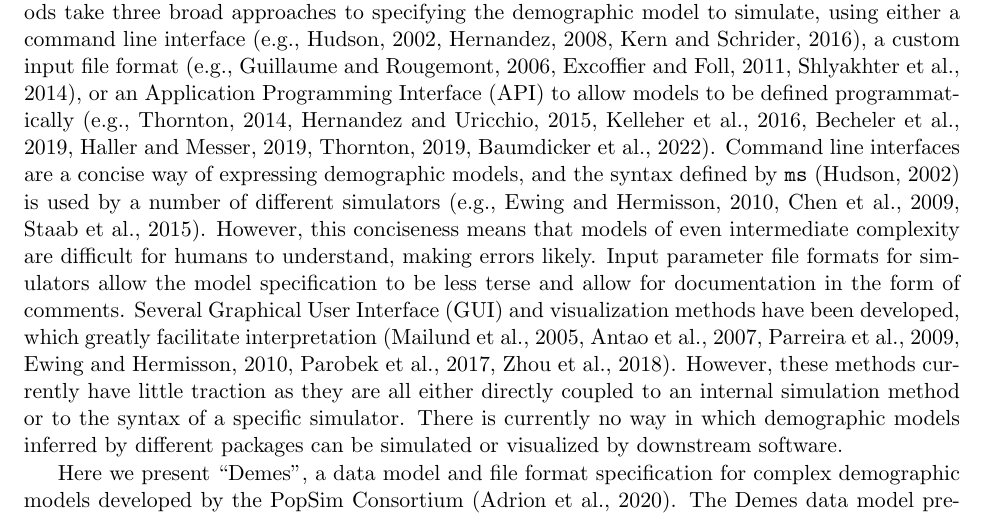
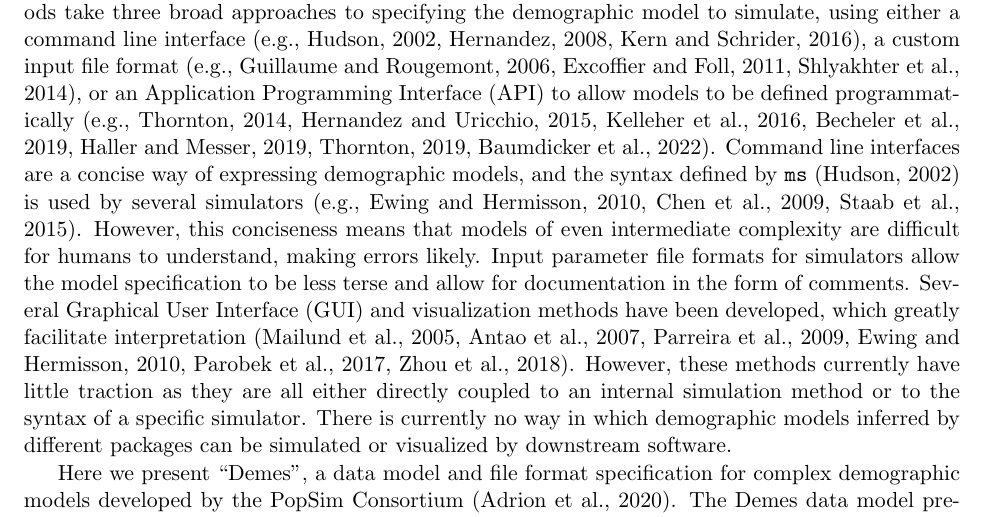
Before and after one commit to popsim-consortium/demes-paper, a LaTeX paper (paper.tex): part of page 2 of 18, cut so that both start at the same text. Compiled offline with pdfLaTeX; a missing bibliography style is replaced by a similar one.

Commit message:
A number of -> several
Also latexmk broke my build

```diff
--- a/paper.tex
+++ b/paper.tex
@@ -157,7 +157,7 @@ thornton2014cpp,hernandez_sfs_code_2015,kelleher2016efficient,
 becheler2019quetzal,haller2019slim,thornton2019-nu,baumdicker2021-iu}.
 Command line interfaces are a concise way of expressing
 demographic models, and the syntax defined by \ms~\citep{hudson2002generating}
-is used by a number of different
+is used by several
 simulators~\citep[e.g.,][]{ewing2010msms,chen2009fast,staab2015scrm}.
 However, this conciseness means that models of even intermediate complexity
 are difficult for humans to understand, making errors likely.
```
Also changed, not shown: Makefile, paper.tex (2 more changed lines).
